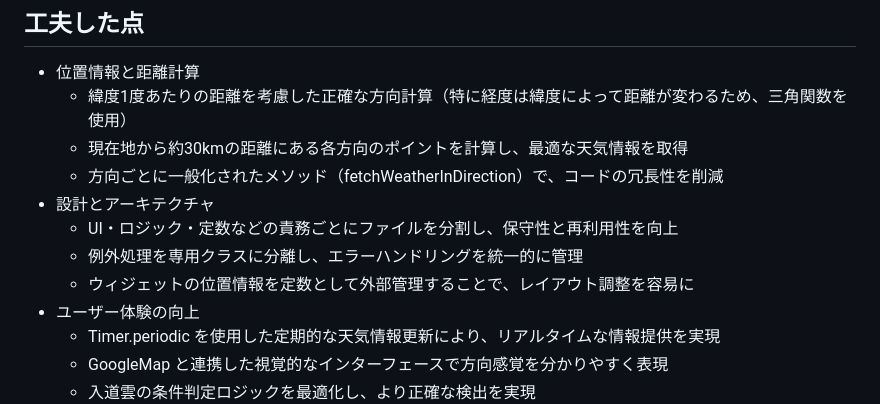
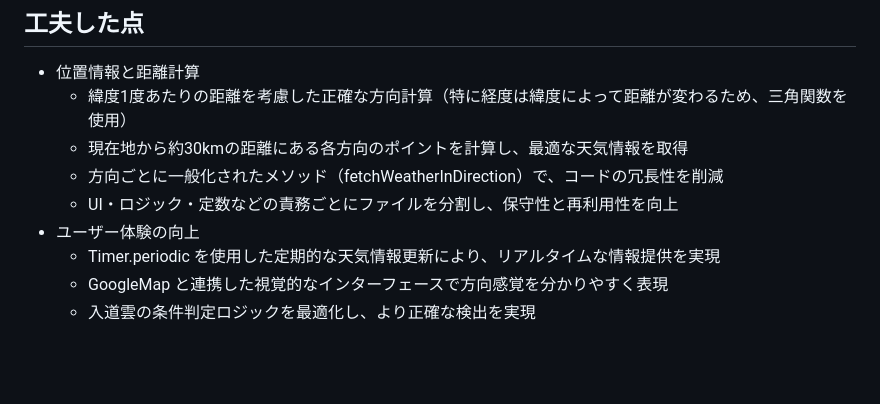
Before and after one commit to tsuchida-y/thunder_cloud_app, a Markdown page: README.md, the part around the change. Drawn GitHub-style; blank space fills up the shorter version.

```diff
--- a/README.md
+++ b/README.md
@@ -48,10 +48,7 @@ thunder_cloud_app/
   * 緯度1度あたりの距離を考慮した正確な方向計算（特に経度は緯度によって距離が変わるため、三角関数を使用）
   * 現在地から約30kmの距離にある各方向のポイントを計算し、最適な天気情報を取得
   * 方向ごとに一般化されたメソッド（fetchWeatherInDirection）で、コードの冗長性を削減
-- 設計とアーキテクチャ
   * UI・ロジック・定数などの責務ごとにファイルを分割し、保守性と再利用性を向上
-  * 例外処理を専用クラスに分離し、エラーハンドリングを統一的に管理
-  * ウィジェットの位置情報を定数として外部管理することで、レイアウト調整を容易に
 - ユーザー体験の向上
   * Timer.periodic を使用した定期的な天気情報更新により、リアルタイムな情報提供を実現
   * GoogleMap と連携した視覚的なインターフェースで方向感覚を分かりやすく表現
```
